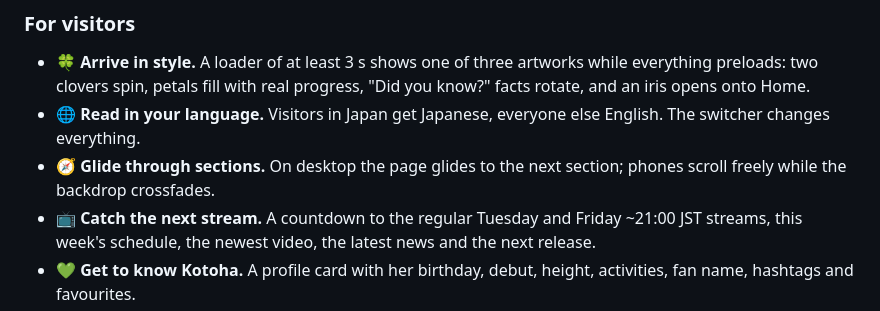
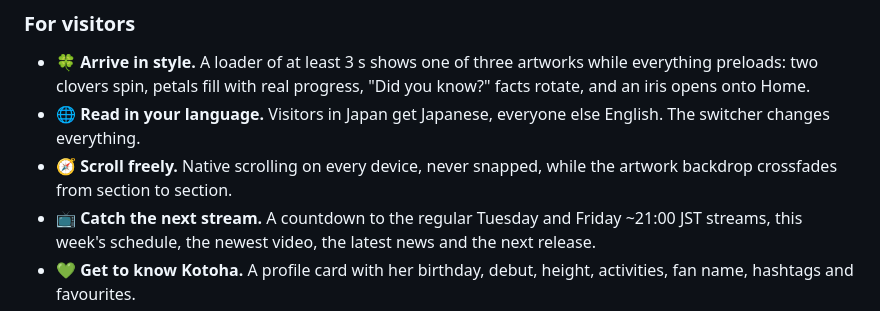
Before and after one commit to PastelSalt/kotoha-fansite, a Markdown page: README.md, the part around the change. GitHub-like rendering.

Commit message:
README: the site scrolls natively and never snaps (the old glide line was out of date)
Co-Authored-By: Claude Opus 5.5 <noreply@anthropic.com>

```diff
--- a/README.md
+++ b/README.md
@@ -52,8 +52,8 @@ It's made by a fan, for fans: no ads, no tracking cookies, no money involved, an
 - 🍀 **Arrive in style.** A loader of at least 3 s shows one of three artworks while everything preloads: two clovers
   spin, petals fill with real progress, "Did you know?" facts rotate, and an iris opens onto Home.
 - 🌐 **Read in your language.** Visitors in Japan get Japanese, everyone else English. The switcher changes everything.
-- 🧭 **Glide through sections.** On desktop the page glides to the next section; phones scroll freely while the
-  backdrop crossfades.
+- 🧭 **Scroll freely.** Native scrolling on every device, never snapped, while the artwork backdrop crossfades from
+  section to section.
 - 📺 **Catch the next stream.** A countdown to the regular Tuesday and Friday ~21:00 JST streams, this week's schedule,
   the newest video, the latest news and the next release.
 - 💚 **Get to know Kotoha.** A profile card with her birthday, debut, height, activities, fan name, hashtags and favourites.
```
